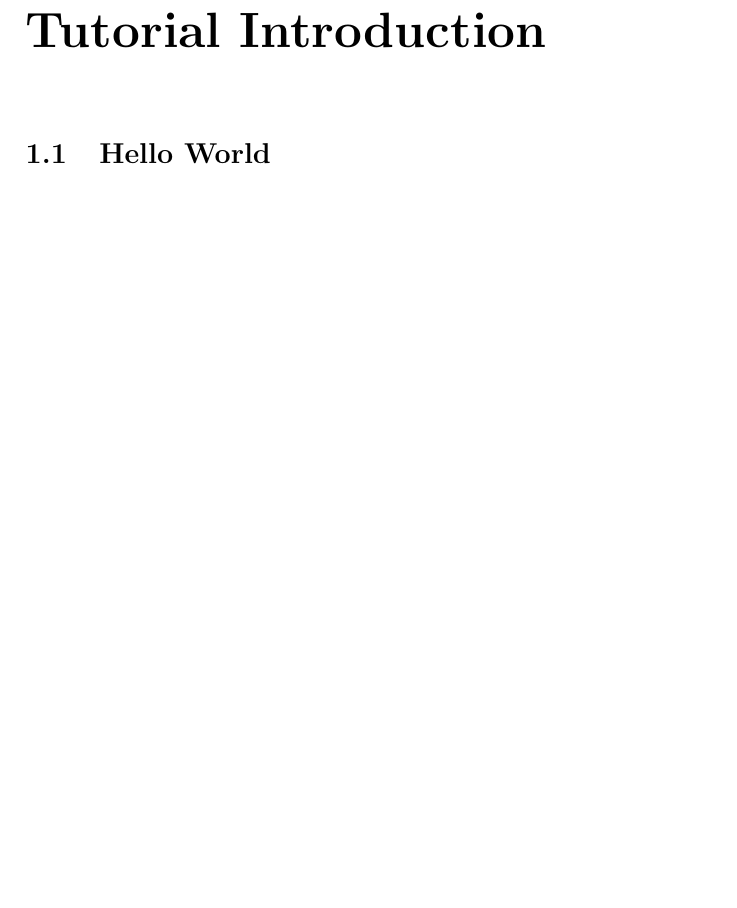
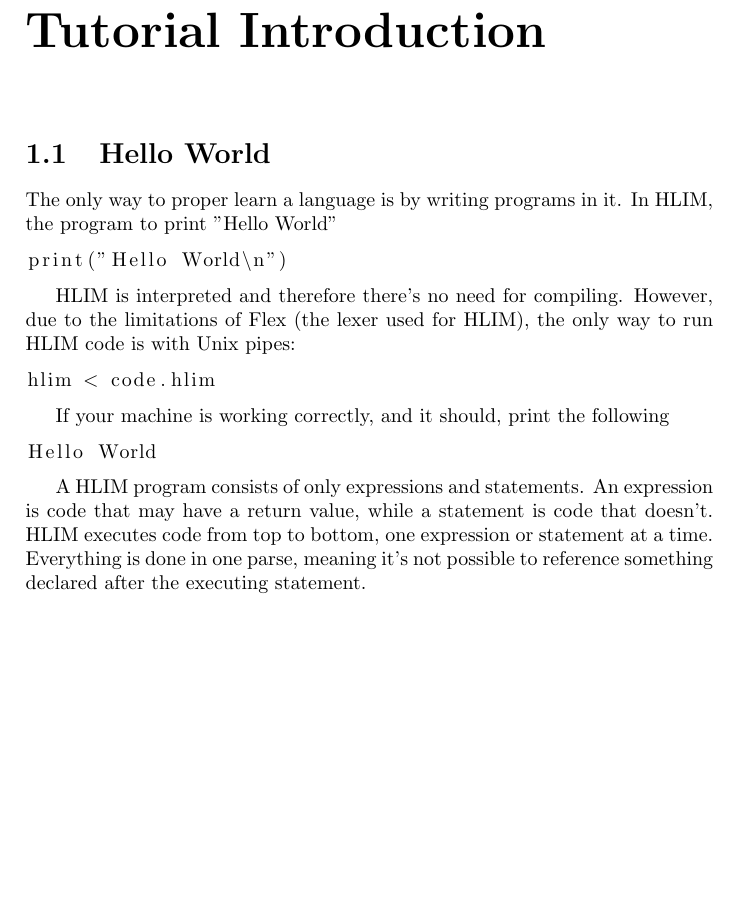
Before and after one commit to hourin9/hlim, a LaTeX book (docs/docs.tex): part of page 7 of 7, cut so that both start at the same text, the shorter picture padded with empty space. Compiled offline with pdfLaTeX.

Commit message:
Added: hello world

```diff
--- a/docs/docs.tex
+++ b/docs/docs.tex
@@ -1,4 +1,5 @@
 \documentclass{book}
+\usepackage{listings}
 
 \title{HLIM Language Manual}
 \date{\today}
@@ -38,5 +39,29 @@ yet implemented.
 \mainmatter
 \chapter{Tutorial Introduction}
 \section{Hello World}
+The only way to proper learn a language is by writing programs in it.
+In HLIM, the program to print "Hello World"
+
+\begin{lstlisting}
+print("Hello World\n")
+\end{lstlisting}
+
+HLIM is interpreted and therefore there's no need for compiling. However,
+due to the limitations of Flex (the lexer used for HLIM), the only way to
+run HLIM code is with Unix pipes:
+\begin{lstlisting}
+hlim < code.hlim
+\end{lstlisting}
+
+If your machine is working correctly, and it should, print the following
+\begin{lstlisting}
+Hello World
+\end{lstlisting}
+
+A HLIM program consists of only expressions and statements. An expression
+is code that may have a return value, while a statement is code that doesn't.
+HLIM executes code from top to bottom, one expression or statement at a time.
+Everything is done in one parse, meaning it's not possible to reference
+something declared after the executing statement.
 
 \end{document}
```
Also changed, not shown: docs/docs.tex (2 more changed lines).
